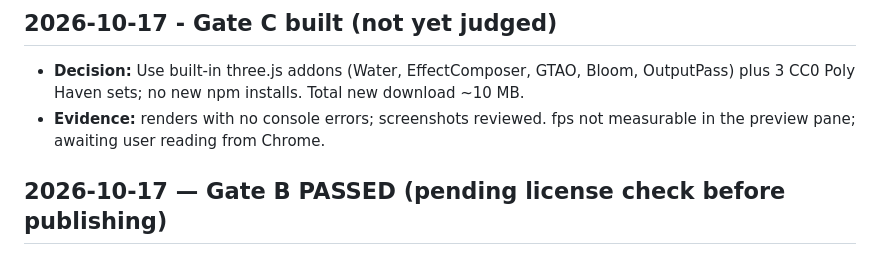
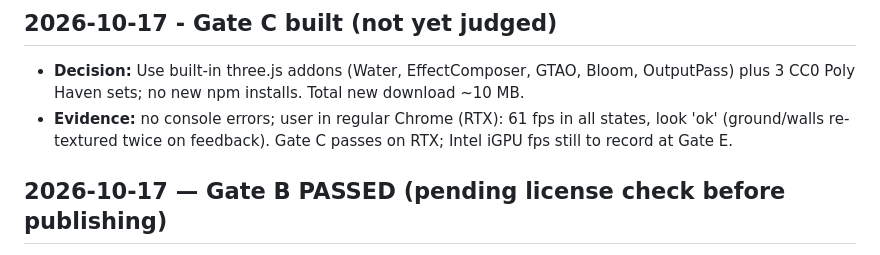
Before and after one commit to daphnoola-web/hannibal-game, a Markdown page: docs/decisions.md, the part around the change. Drawn GitHub-style.

```diff
--- a/docs/decisions.md
+++ b/docs/decisions.md
@@ -4,7 +4,7 @@ Newest first. Each entry: date, decision, why, evidence.
 
 ## 2026-10-17 - Gate C built (not yet judged)
 - **Decision:** Use built-in three.js addons (Water, EffectComposer, GTAO, Bloom, OutputPass) plus 3 CC0 Poly Haven sets; no new npm installs. Total new download ~10 MB.
-- **Evidence:** renders with no console errors; screenshots reviewed. fps not measurable in the preview pane; awaiting user reading from Chrome.
+- **Evidence:** no console errors; user in regular Chrome (RTX): 61 fps in all states, look 'ok' (ground/walls re-textured twice on feedback). Gate C passes on RTX; Intel iGPU fps still to record at Gate E.
 
 ## 2026-10-17 — Gate B PASSED (pending license check before publishing)
 - **Decision:** AI-generated character + building via Meshy, rigged/animated with Mixamo, is viable. Gate B passes on technical criteria: correct scale/pivot, idle/walk/run blending, ~2 MB per model, 60 fps in preview, collision with building works.
```
Also changed, not shown: docs/progress.md (+1 -0 lines).
